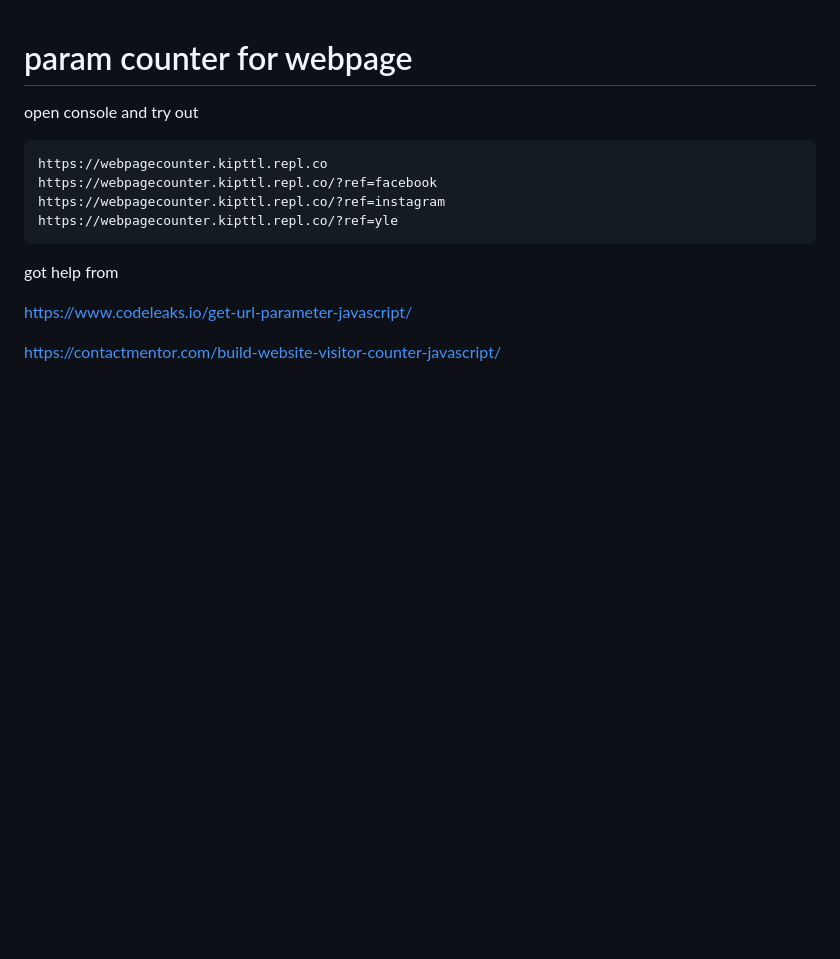
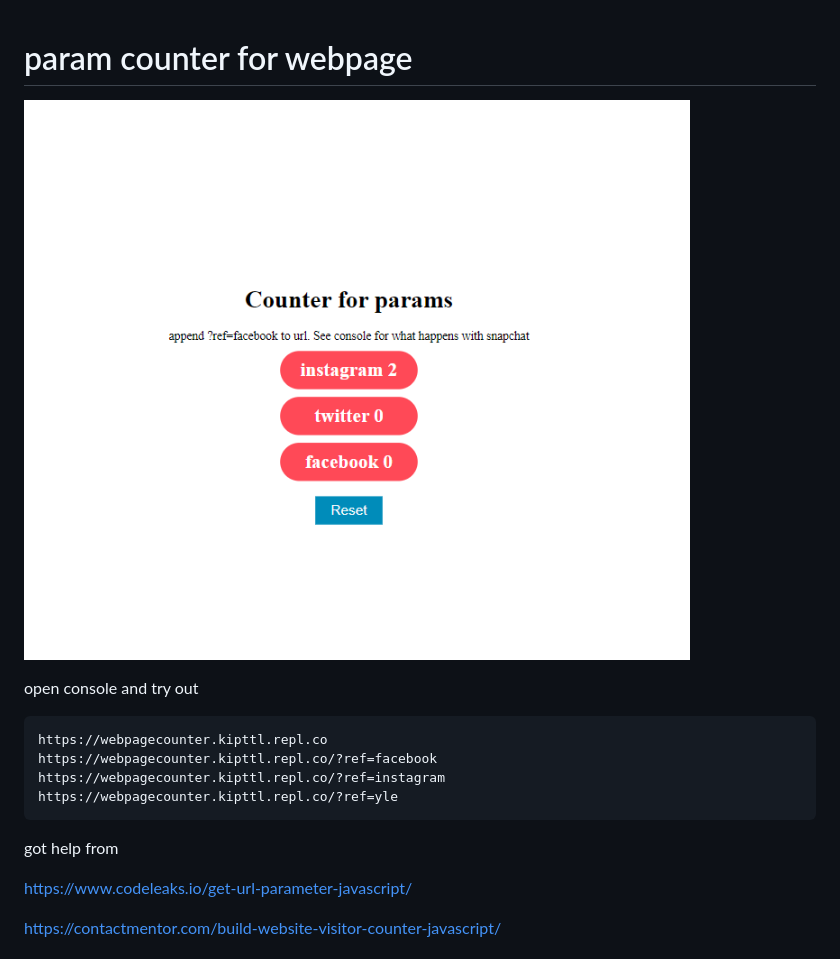
Before and after one commit to kkpsiren/WebpageCounter, a Markdown page: README.md, the part around the change. Rendered like a GitHub page; pictures changed too: extra/shot.png (added); blank space fills up the shorter version.

Commit message:
added screenshot

````diff
--- a/README.md
+++ b/README.md
@@ -1,4 +1,8 @@
 # param counter for webpage
+
+![img](/extra/shot.png?raw=true "example")
+
+
 
 open console and try out
 ```
````
